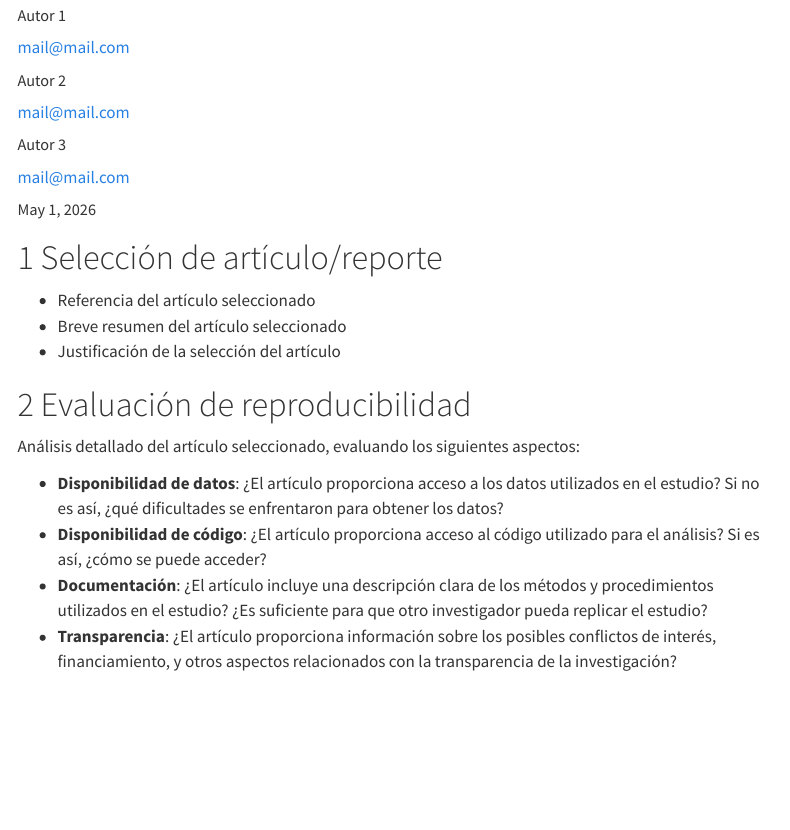
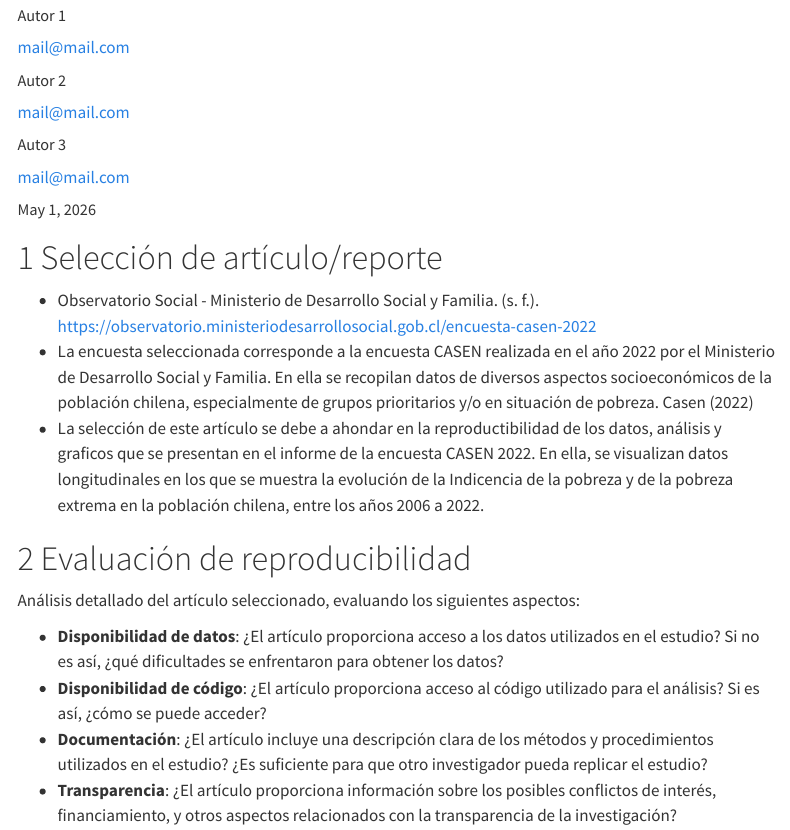
Before and after one commit to Sebagarz/proyecto-casen-grupo7, a Quarto document (index.qmd): the page in a window 1100 px wide, from 120 px down. Rendered offline with R 4.5, knitr and Pandoc in place of Quarto, with nearby package versions; menus at the side of the page are left out.

Commit message:
Cambios en Index qmd

```diff
--- a/index.qmd
+++ b/index.qmd
@@ -60,15 +60,17 @@ csl: "input/bib/apa6.csl"
 
 # Selección de artículo/reporte
 
-- Referencia del artículo seleccionado
-- Breve resumen del artículo seleccionado
-- Justificación de la selección del artículo
+- Observatorio Social - Ministerio de Desarrollo Social y Familia. (s. f.). https://observatorio.ministeriodesarrollosocial.gob.cl/encuesta-casen-2022
+- La encuesta seleccionada corresponde a la encuesta CASEN realizada en el año 2022 por el Ministerio de Desarrollo Social y Familia. En ella se recopilan datos de diversos aspectos socioeconómicos de la población chilena, especialmente de grupos prioritarios y/o en situación de pobreza. Casen (2022)
+- La selección de este artículo se debe a ahondar en la reproductibilidad de los datos, análisis y graficos que se presentan en el informe de la encuesta CASEN 2022. En ella, se visualizan datos longitudinales en los que se muestra la evolución de la Indicencia de la pobreza y de la pobreza extrema en la población chilena, entre los años 2006 a 2022.
+
 
 # Evaluación de reproducibilidad
 
 Análisis detallado del artículo seleccionado, evaluando los siguientes aspectos:
 
-  -   **Disponibilidad de datos**: ¿El artículo proporciona acceso a los datos utilizados en el estudio? Si no es así, ¿qué dificultades se enfrentaron para obtener los datos?
+  -   **Disponibilidad de datos**:
+  ¿El artículo proporciona acceso a los datos utilizados en el estudio? Si no es así, ¿qué dificultades se enfrentaron para obtener los datos?
   -   **Disponibilidad de código**: ¿El artículo proporciona acceso al código utilizado para el análisis? Si es así, ¿cómo se puede acceder?
   -   **Documentación**: ¿El artículo incluye una descripción clara de los métodos y procedimientos utilizados en el estudio? ¿Es suficiente para que otro investigador pueda replicar el estudio?
   -   **Transparencia**: ¿El artículo proporciona información sobre los posibles conflictos de interés, financiamiento, y otros aspectos relacionados con la transparencia de la investigación?
```
